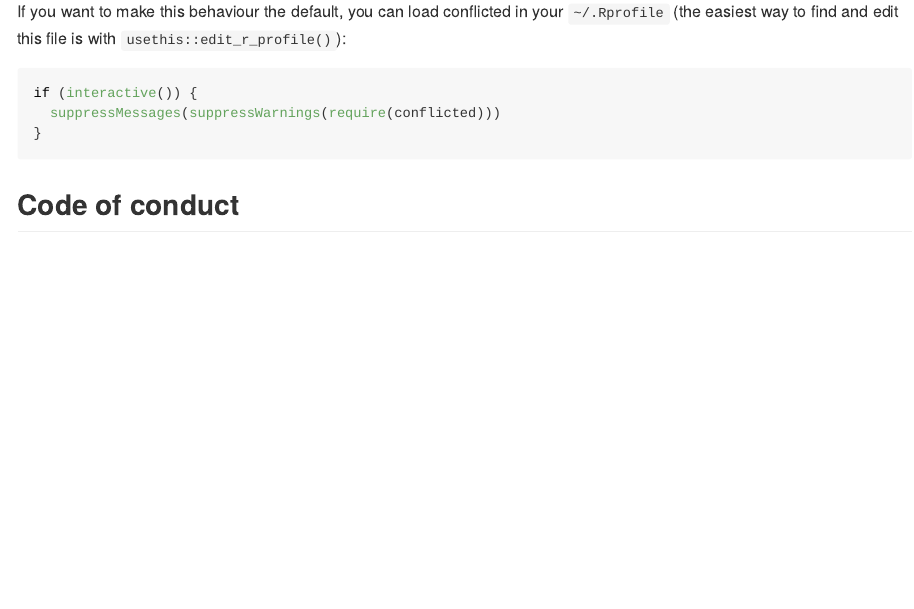
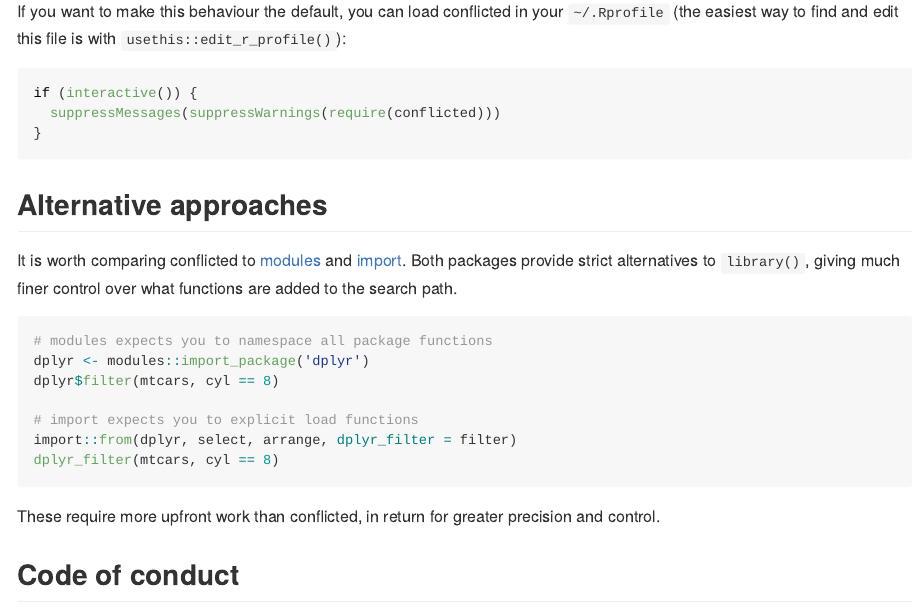
Before and after one commit to r-lib/conflicted, an R Markdown document (README.Rmd): the page in a window 1100 px wide, from 1120 px down. The pictures show the output file README.md that the author committed with the source, drawn offline in the style of GitHub; badge pictures from the web are left out.

Commit message:
Mention alternatives

````diff
--- a/README.Rmd
+++ b/README.Rmd
@@ -60,6 +60,21 @@ if (interactive()) {
 }
 ```
 
+## Alternative approaches
+
+It is worth comparing conflicted to [modules](http://github.com/klmr/modules) and [import](https://github.com/smbache/import). Both packages provide strict alternatives to `library()`, giving much finer control over what functions are added to the search path.
+
+```{r, eval = FALSE}
+# modules expects you to namespace all package functions
+dplyr <- modules::import_package('dplyr')
+dplyr$filter(mtcars, cyl == 8)
+
+# import expects you to explicit load functions
+import::from(dplyr, select, arrange, dplyr_filter = filter)
+dplyr_filter(mtcars, cyl == 8)
+```
+
+These require more upfront work than conflicted, in return for greater precision and control.
 
 ## Code of conduct
 
````
Also changed, not shown: README.md.
